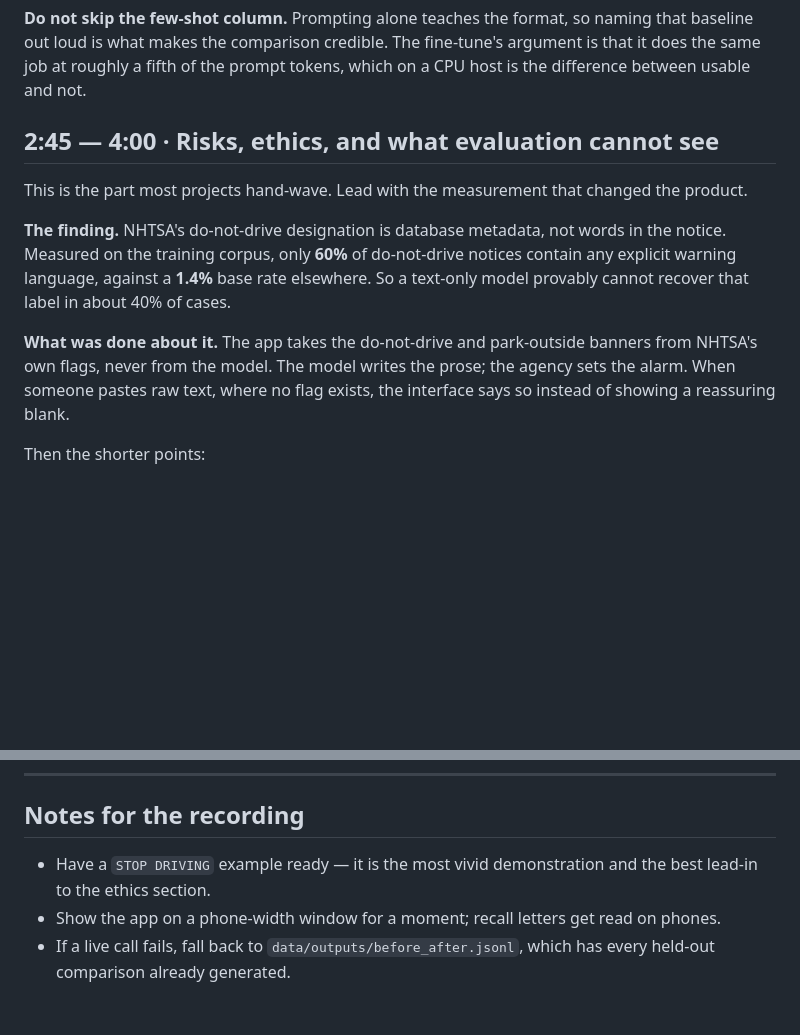
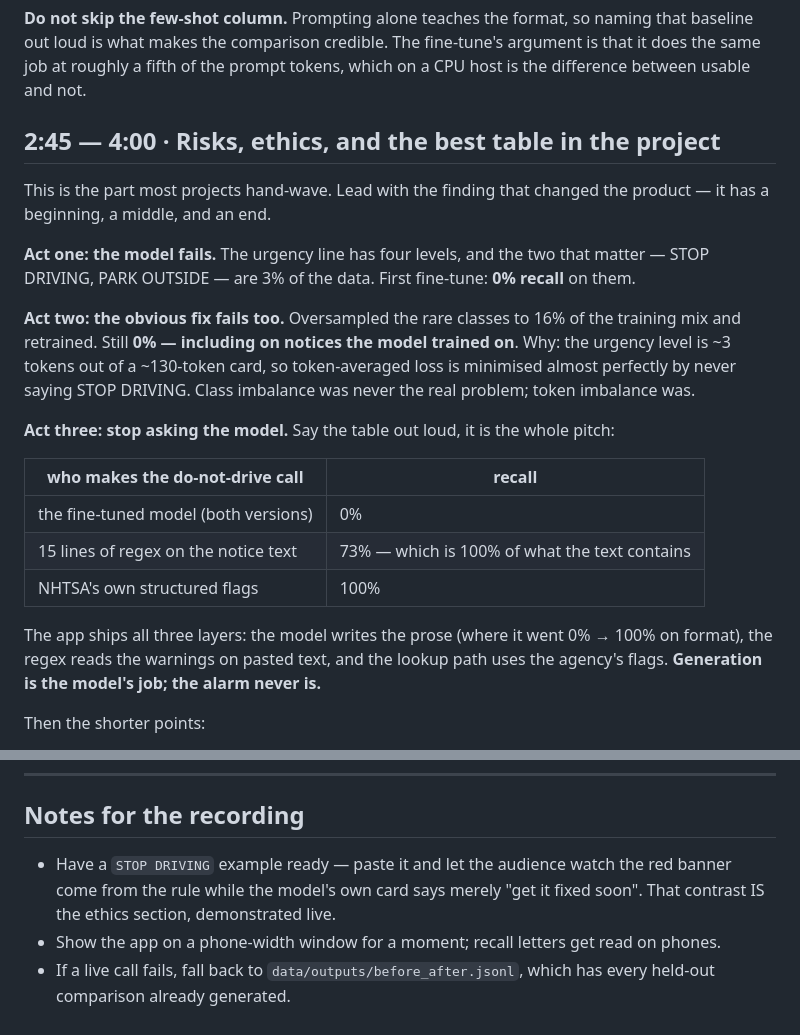
Before and after one commit to hanfuzhao/Module4-RecallClear, a Markdown page: docs/pitch.md, 2 parts joined by grey strips. Drawn GitHub-style; blank space fills up the shorter version.

```diff
--- a/docs/pitch.md
+++ b/docs/pitch.md
@@ -69,21 +69,34 @@ naming that baseline out loud is what makes the comparison credible. The
 fine-tune's argument is that it does the same job at roughly a fifth of the
 prompt tokens, which on a CPU host is the difference between usable and not.
 
-## 2:45 — 4:00 · Risks, ethics, and what evaluation cannot see
+## 2:45 — 4:00 · Risks, ethics, and the best table in the project
 
-This is the part most projects hand-wave. Lead with the measurement that changed
-the product.
+This is the part most projects hand-wave. Lead with the finding that changed
+the product — it has a beginning, a middle, and an end.
 
-**The finding.** NHTSA's do-not-drive designation is database metadata, not
-words in the notice. Measured on the training corpus, only **60%** of
-do-not-drive notices contain any explicit warning language, against a **1.4%**
-base rate elsewhere. So a text-only model provably cannot recover that label in
-about 40% of cases.
+**Act one: the model fails.** The urgency line has four levels, and the two
+that matter — STOP DRIVING, PARK OUTSIDE — are 3% of the data. First fine-tune:
+**0% recall** on them.
 
-**What was done about it.** The app takes the do-not-drive and park-outside
-banners from NHTSA's own flags, never from the model. The model writes the
-prose; the agency sets the alarm. When someone pastes raw text, where no flag
-exists, the interface says so instead of showing a reassuring blank.
+**Act two: the obvious fix fails too.** Oversampled the rare classes to 16% of
+the training mix and retrained. Still **0% — including on notices the model
+trained on**. Why: the urgency level is ~3 tokens out of a ~130-token card, so
+token-averaged loss is minimised almost perfectly by never saying STOP DRIVING.
+Class imbalance was never the real problem; token imbalance was.
+
+**Act three: stop asking the model.** Say the table out loud, it is the whole
+pitch:
+
+| who makes the do-not-drive call | recall |
+|---|---|
+| the fine-tuned model (both versions) | 0% |
+| 15 lines of regex on the notice text | 73% — which is 100% of what the text contains |
+| NHTSA's own structured flags | 100% |
+
+The app ships all three layers: the model writes the prose (where it went
+0% → 100% on format), the regex reads the warnings on pasted text, and the
+lookup path uses the agency's flags. **Generation is the model's job; the
+alarm never is.**
 
 Then the shorter points:
 
@@ -129,8 +142,9 @@ not allowed to make.
 
 ## Notes for the recording
 
-- Have a `STOP DRIVING` example ready — it is the most vivid demonstration and
-  the best lead-in to the ethics section.
+- Have a `STOP DRIVING` example ready — paste it and let the audience watch the
+  red banner come from the rule while the model's own card says merely "get it
+  fixed soon". That contrast IS the ethics section, demonstrated live.
 - Show the app on a phone-width window for a moment; recall letters get read on
   phones.
 - If a live call fails, fall back to `data/outputs/before_after.jsonl`, which has
```
Also changed, not shown: README.md (+24 -7 lines).
